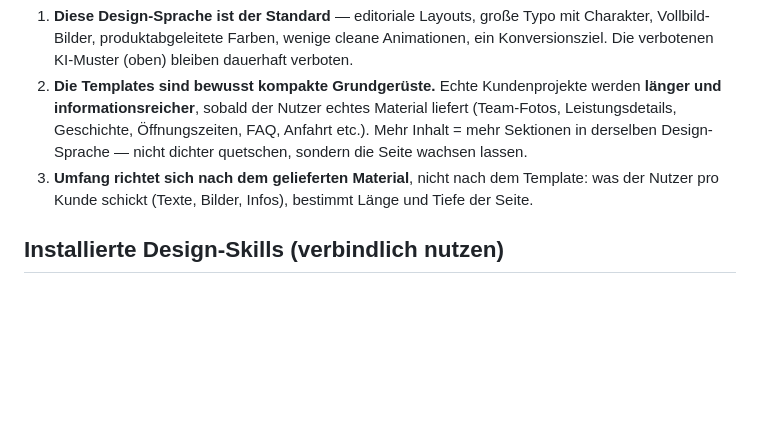
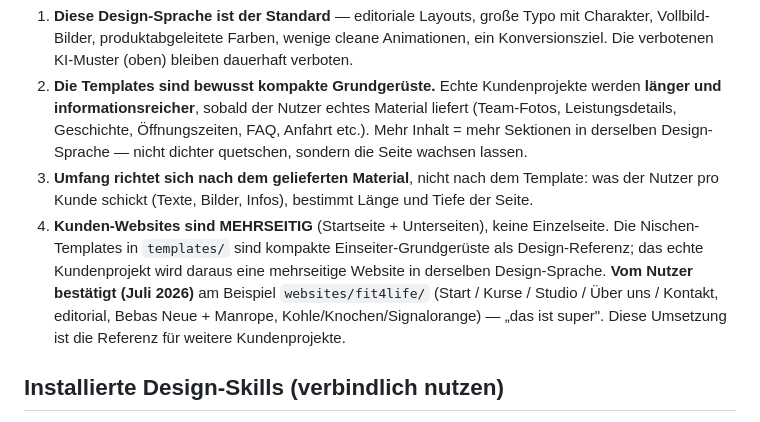
Before and after one commit to raphaelgeil652-lab/business, a Markdown page: docs/design-standard.md, the part around the change. Drawn GitHub-style; blank space fills up the shorter version.

Commit message:
design-standard: fit4life mehrseitige Website als bestaetigte Referenz festgehalten
Co-Authored-By: Claude Opus 4.8 <noreply@anthropic.com>
Claude-Session: https://claude.ai/code/session_01LxYmE3Gcwug3vHR7UoY93m

```diff
--- a/docs/design-standard.md
+++ b/docs/design-standard.md
@@ -49,6 +49,7 @@ Die Referenz-Generation (Friseur/Beauty/Fitness, editorial) wurde vom Nutzer aus
 1. **Diese Design-Sprache ist der Standard** — editoriale Layouts, große Typo mit Charakter, Vollbild-Bilder, produktabgeleitete Farben, wenige cleane Animationen, ein Konversionsziel. Die verbotenen KI-Muster (oben) bleiben dauerhaft verboten.
 2. **Die Templates sind bewusst kompakte Grundgerüste.** Echte Kundenprojekte werden **länger und informationsreicher**, sobald der Nutzer echtes Material liefert (Team-Fotos, Leistungsdetails, Geschichte, Öffnungszeiten, FAQ, Anfahrt etc.). Mehr Inhalt = mehr Sektionen in derselben Design-Sprache — nicht dichter quetschen, sondern die Seite wachsen lassen.
 3. **Umfang richtet sich nach dem gelieferten Material**, nicht nach dem Template: was der Nutzer pro Kunde schickt (Texte, Bilder, Infos), bestimmt Länge und Tiefe der Seite.
+4. **Kunden-Websites sind MEHRSEITIG** (Startseite + Unterseiten), keine Einzelseite. Die Nischen-Templates in `templates/` sind kompakte Einseiter-Grundgerüste als Design-Referenz; das echte Kundenprojekt wird daraus eine mehrseitige Website in derselben Design-Sprache. **Vom Nutzer bestätigt (Juli 2026)** am Beispiel `websites/fit4life/` (Start / Kurse / Studio / Über uns / Kontakt, editorial, Bebas Neue + Manrope, Kohle/Knochen/Signalorange) — „das ist super". Diese Umsetzung ist die Referenz für weitere Kundenprojekte.
 
 ## Installierte Design-Skills (verbindlich nutzen)
 
```
